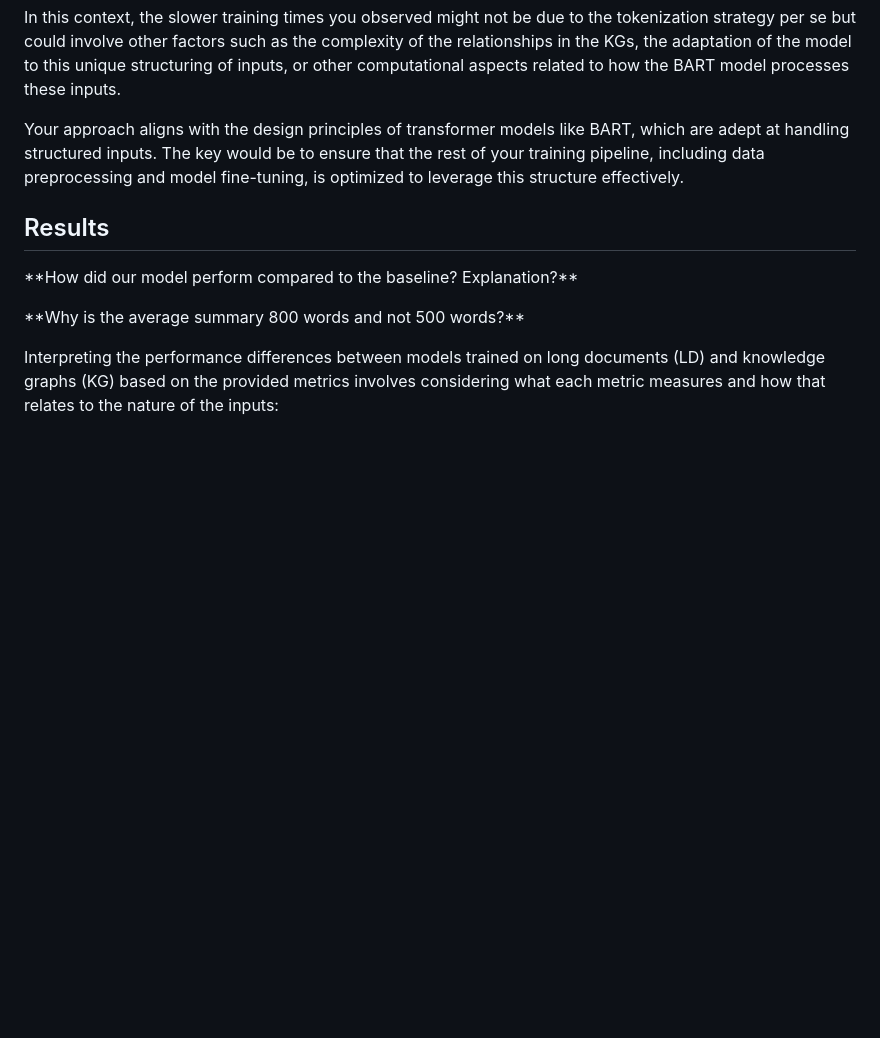
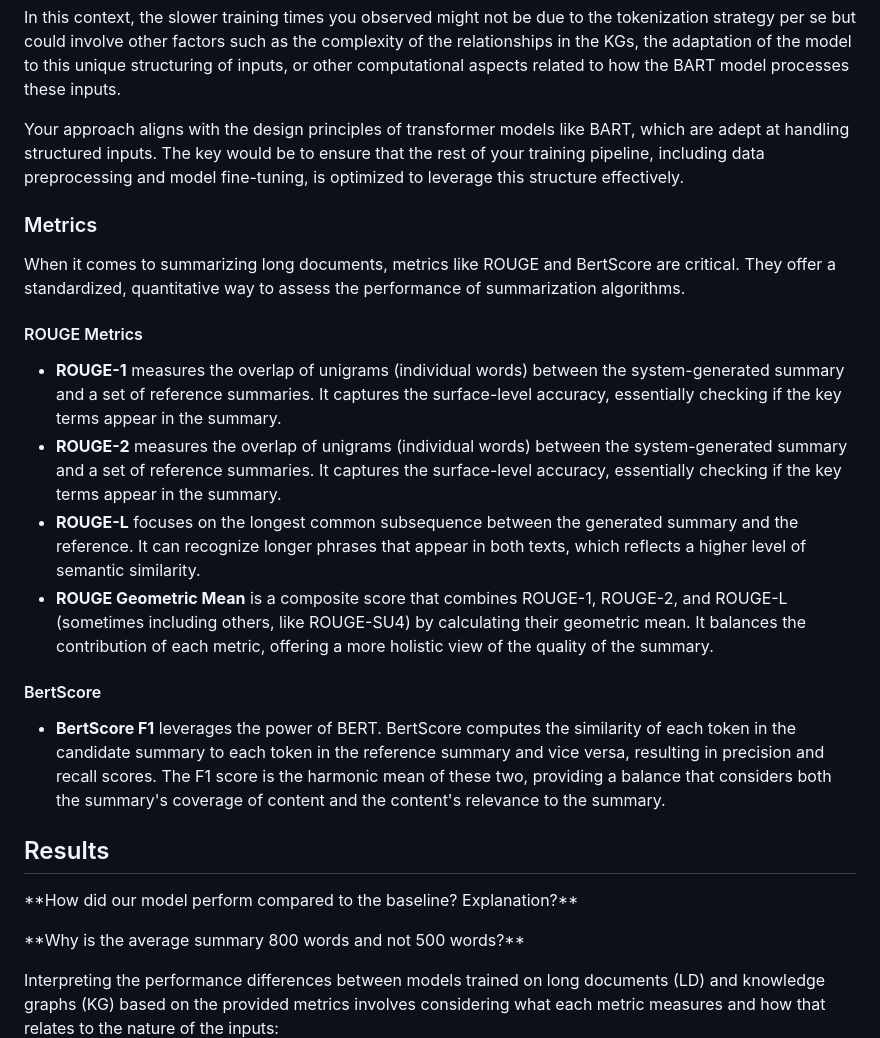
Before and after one commit to patrickocal/unlimiformer-kg, a Markdown page: cs224w-project-report-latex/main.md, the part around the change. Rendered like a GitHub page; blank space fills up the shorter version.

Commit message:
added metrics section

```diff
--- a/cs224w-project-report-latex/main.md
+++ b/cs224w-project-report-latex/main.md
@@ -455,6 +455,19 @@ be to ensure that the rest of your training pipeline, including data
 preprocessing and model fine-tuning, is optimized to leverage this
 structure effectively.
 
+### Metrics
+When it comes to summarizing long documents, metrics like ROUGE and BertScore are critical. They offer a standardized, quantitative way to assess the performance of summarization algorithms.
+
+#### ROUGE Metrics
+- **ROUGE-1** measures the overlap of unigrams (individual words) between the system-generated summary and a set of reference summaries. It captures the surface-level accuracy, essentially checking if the key terms appear in the summary.
+- **ROUGE-2** measures the overlap of unigrams (individual words) between the system-generated summary and a set of reference summaries. It captures the surface-level accuracy, essentially checking if the key terms appear in the summary.
+- **ROUGE-L** focuses on the longest common subsequence between the generated summary and the reference. It can recognize longer phrases that appear in both texts, which reflects a higher level of semantic similarity.
+- **ROUGE Geometric Mean** is a composite score that combines ROUGE-1, ROUGE-2, and ROUGE-L (sometimes including others, like ROUGE-SU4) by calculating their geometric mean. It balances the contribution of each metric, offering a more holistic view of the quality of the summary.
+
+#### BertScore
+- **BertScore F1** leverages the power of BERT. BertScore computes the similarity of each token in the candidate summary to each token in the reference summary and vice versa, resulting in precision and recall scores. The F1 score is the harmonic mean of these two, providing a balance that considers both the summary's coverage of content and the content's relevance to the summary.
+
+
 ## Results
 
 \*\*How did our model perform compared to the baseline? Explanation?\*\*
```
